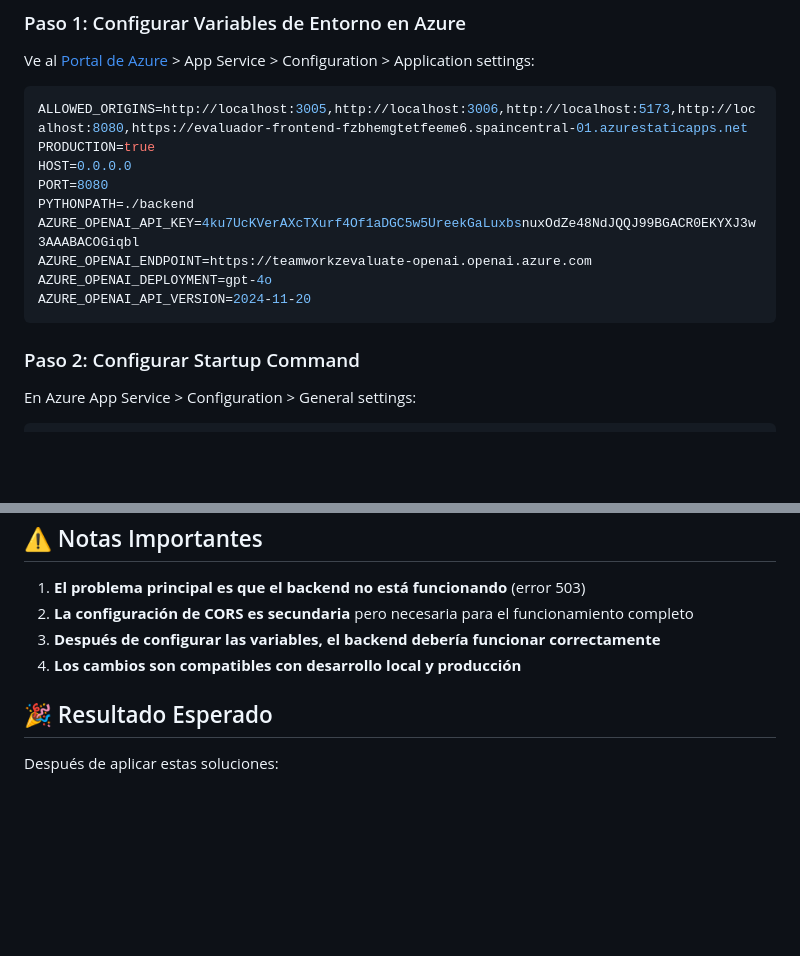
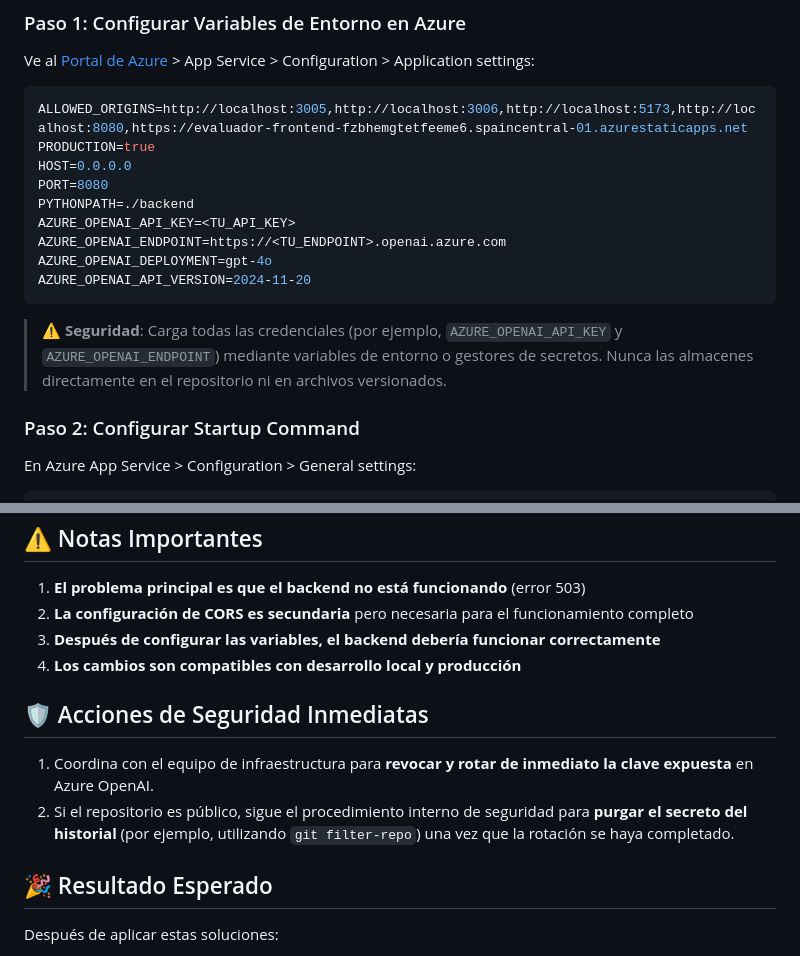
Before and after one commit to Teamworkz-rompiendo-barreras/evaluaTE-MVP, a Markdown page: RESUMEN_SOLUCION_CORS.md, 2 parts joined by grey strips. GitHub-like rendering; blank space fills up the shorter version.

Commit message:
Sanitize Azure OpenAI credentials in CORS summary

````diff
--- a/RESUMEN_SOLUCION_CORS.md
+++ b/RESUMEN_SOLUCION_CORS.md
@@ -32,11 +32,13 @@ PRODUCTION=true
 HOST=0.0.0.0
 PORT=8080
 PYTHONPATH=./backend
-AZURE_OPENAI_API_KEY=4ku7UcKVerAXcTXurf4Of1aDGC5w5UreekGaLuxbsnuxOdZe48NdJQQJ99BGACR0EKYXJ3w3AAABACOGiqbl
-AZURE_OPENAI_ENDPOINT=https://teamworkzevaluate-openai.openai.azure.com
+AZURE_OPENAI_API_KEY=<TU_API_KEY>
+AZURE_OPENAI_ENDPOINT=https://<TU_ENDPOINT>.openai.azure.com
 AZURE_OPENAI_DEPLOYMENT=gpt-4o
 AZURE_OPENAI_API_VERSION=2024-11-20
 ```
+
+> ⚠️ **Seguridad**: Carga todas las credenciales (por ejemplo, `AZURE_OPENAI_API_KEY` y `AZURE_OPENAI_ENDPOINT`) mediante variables de entorno o gestores de secretos. Nunca las almacenes directamente en el repositorio ni en archivos versionados.
 
 ### Paso 2: Configurar Startup Command
 En Azure App Service > Configuration > General settings:
@@ -105,6 +107,11 @@ az webapp restart \
 3. **Después de configurar las variables, el backend debería funcionar correctamente**
 4. **Los cambios son compatibles con desarrollo local y producción**
 
+## 🛡️ Acciones de Seguridad Inmediatas
+
+1. Coordina con el equipo de infraestructura para **revocar y rotar de inmediato la clave expuesta** en Azure OpenAI.
+2. Si el repositorio es público, sigue el procedimiento interno de seguridad para **purgar el secreto del historial** (por ejemplo, utilizando `git filter-repo`) una vez que la rotación se haya completado.
+
 ## 🎉 Resultado Esperado
 
 Después de aplicar estas soluciones:
````
